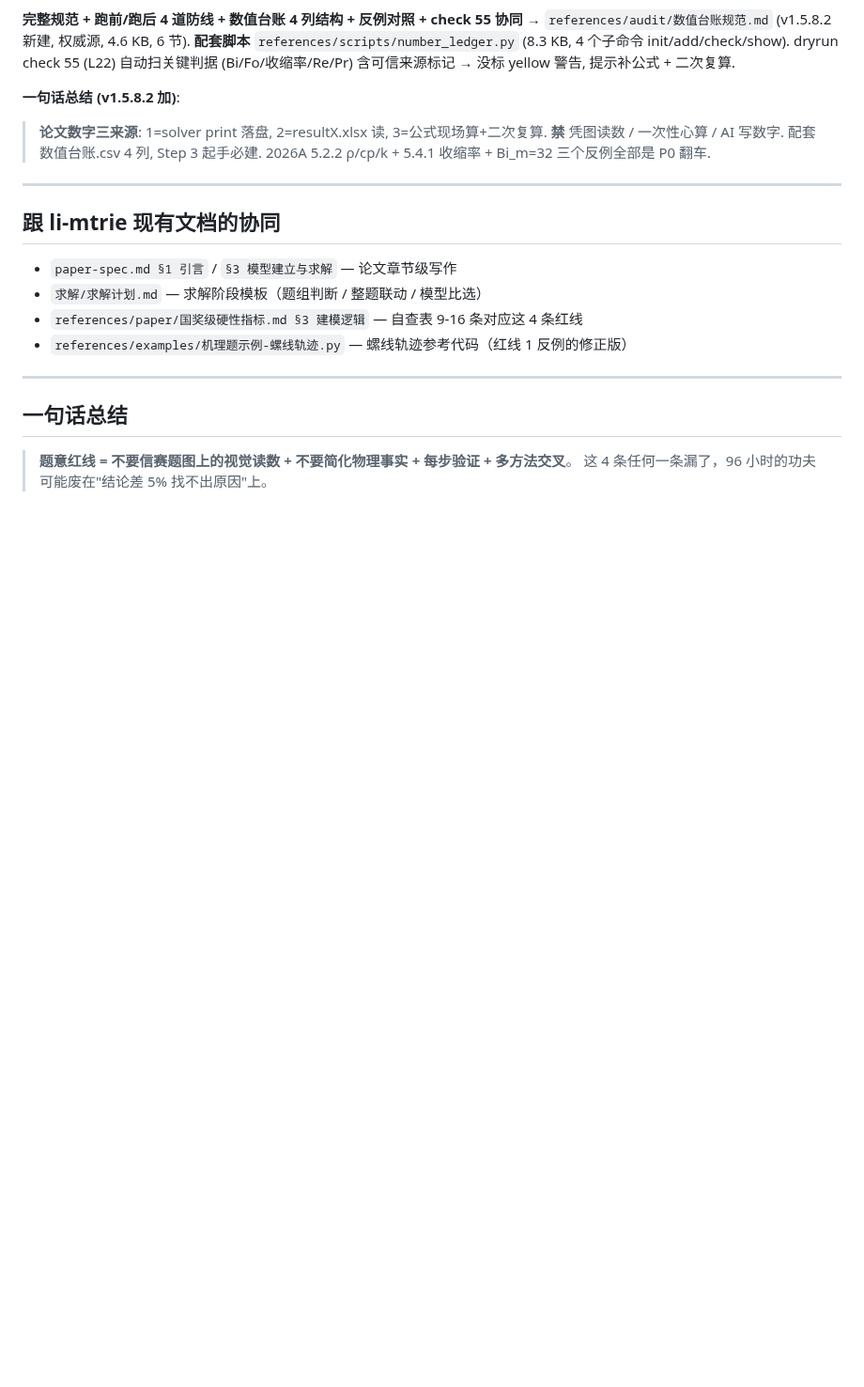
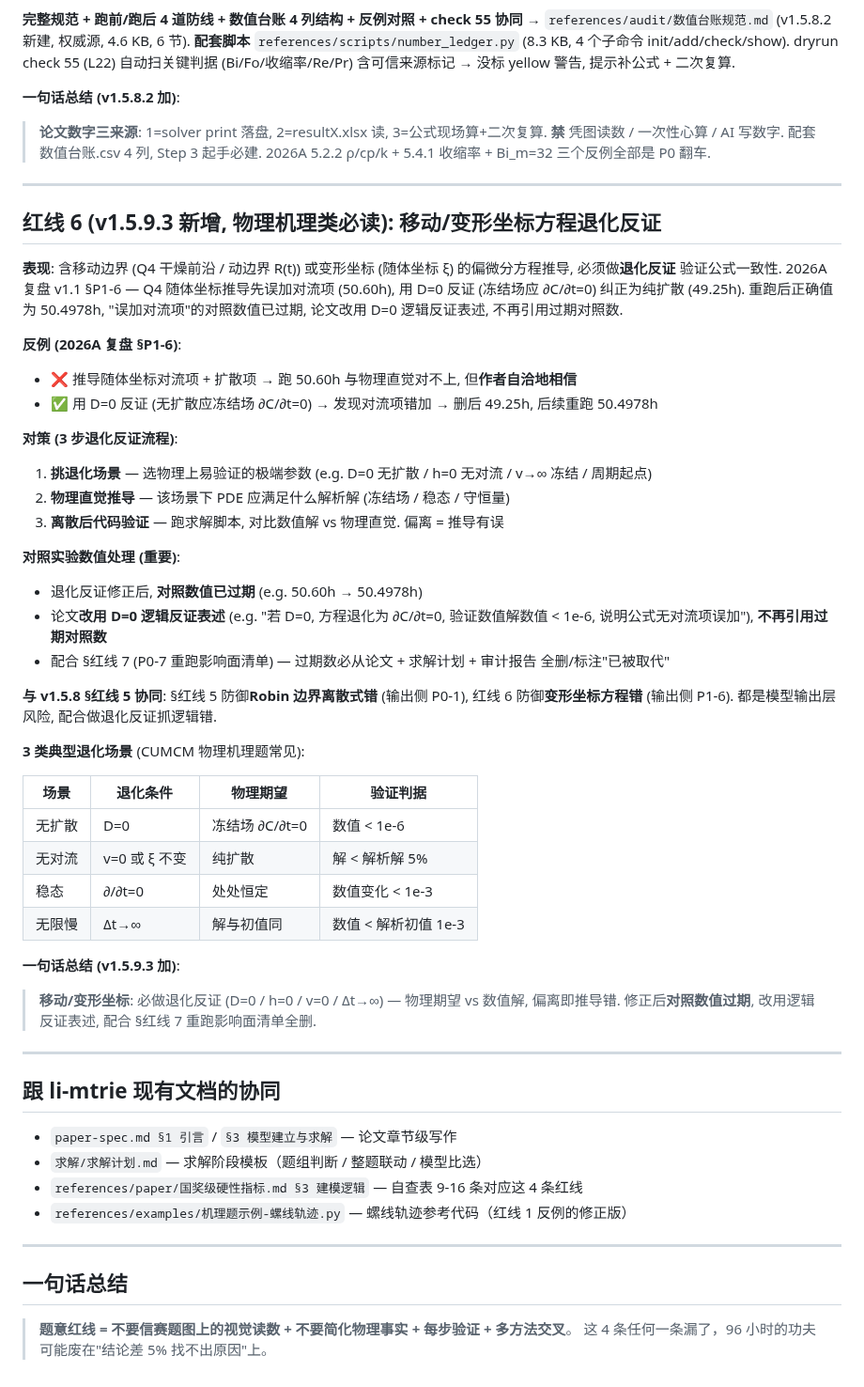
Before and after one commit to z376/li-mtrie-2026, a Markdown page: references/read-checklist/题意红线.md, the part around the change. Shown at 94% size. GitHub-like rendering; blank space fills up the shorter version.

```diff
--- a/references/read-checklist/题意红线.md
+++ b/references/read-checklist/题意红线.md
@@ -216,6 +216,41 @@ def build_surface_row(N, mu, gamma):
 
 ---
 
+## 红线 6 (v1.5.9.3 新增, 物理机理类必读): 移动/变形坐标方程退化反证
+
+**表现**: 含移动边界 (Q4 干燥前沿 / 动边界 R(t)) 或变形坐标 (随体坐标 ξ) 的偏微分方程推导, 必须做**退化反证** 验证公式一致性. 2026A 复盘 v1.1 §P1-6 — Q4 随体坐标推导先误加对流项 (50.60h), 用 D=0 反证 (冻结场应 ∂C/∂t=0) 纠正为纯扩散 (49.25h). 重跑后正确值为 50.4978h, "误加对流项"的对照数值已过期, 论文改用 D=0 逻辑反证表述, 不再引用过期对照数.
+
+**反例 (2026A 复盘 §P1-6)**:
+- ❌ 推导随体坐标对流项 + 扩散项 → 跑 50.60h 与物理直觉对不上, 但**作者自洽地相信**
+- ✅ 用 D=0 反证 (无扩散应冻结场 ∂C/∂t=0) → 发现对流项错加 → 删后 49.25h, 后续重跑 50.4978h
+
+**对策 (3 步退化反证流程)**:
+
+1. **挑退化场景** — 选物理上易验证的极端参数 (e.g. D=0 无扩散 / h=0 无对流 / v→∞ 冻结 / 周期起点)
+2. **物理直觉推导** — 该场景下 PDE 应满足什么解析解 (冻结场 / 稳态 / 守恒量)
+3. **离散后代码验证** — 跑求解脚本, 对比数值解 vs 物理直觉. 偏离 = 推导有误
+
+**对照实验数值处理 (重要)**:
+- 退化反证修正后, **对照数值已过期** (e.g. 50.60h → 50.4978h)
+- 论文**改用 D=0 逻辑反证表述** (e.g. "若 D=0, 方程退化为 ∂C/∂t=0, 验证数值解数值 < 1e-6, 说明公式无对流项误加"), **不再引用过期对照数**
+- 配合 §红线 7 (P0-7 重跑影响面清单) — 过期数必从论文 + 求解计划 + 审计报告 全删/标注"已被取代"
+
+**与 v1.5.8 §红线 5 协同**: §红线 5 防御**Robin 边界离散式错** (输出侧 P0-1), 红线 6 防御**变形坐标方程错** (输出侧 P1-6). 都是模型输出层风险, 配合做退化反证抓逻辑错.
+
+**3 类典型退化场景** (CUMCM 物理机理题常见):
+
+| 场景 | 退化条件 | 物理期望 | 验证判据 |
+|------|----------|----------|----------|
+| 无扩散 | D=0 | 冻结场 ∂C/∂t=0 | 数值 < 1e-6 |
+| 无对流 | v=0 或 ξ 不变 | 纯扩散 | 解 < 解析解 5% |
+| 稳态 | ∂/∂t=0 | 处处恒定 | 数值变化 < 1e-3 |
+| 无限慢 | Δt→∞ | 解与初值同 | 数值 < 解析初值 1e-3 |
+
+**一句话总结 (v1.5.9.3 加)**:
+> **移动/变形坐标**: 必做退化反证 (D=0 / h=0 / v=0 / Δt→∞) — 物理期望 vs 数值解, 偏离即推导错. 修正后**对照数值过期**, 改用逻辑反证表述, 配合 §红线 7 重跑影响面清单全删.
+
+---
+
 ## 跟 li-mtrie 现有文档的协同
 
 - `paper-spec.md §1 引言` / `§3 模型建立与求解` — 论文章节级写作
```
Also changed, not shown: CHANGELOG.md (+31 -1 lines).
